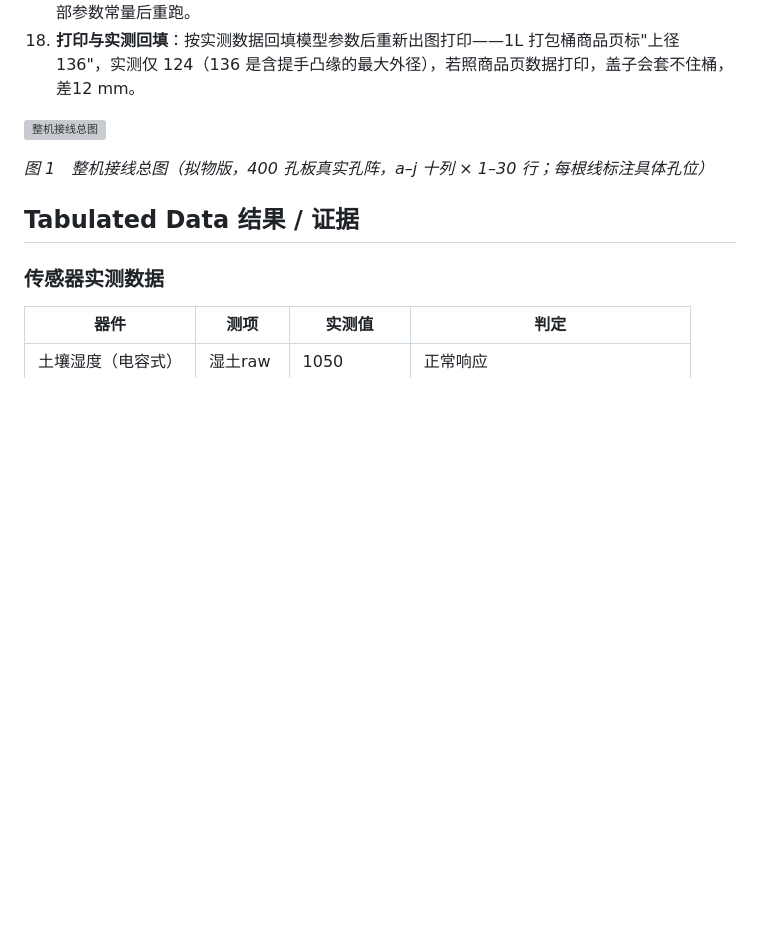
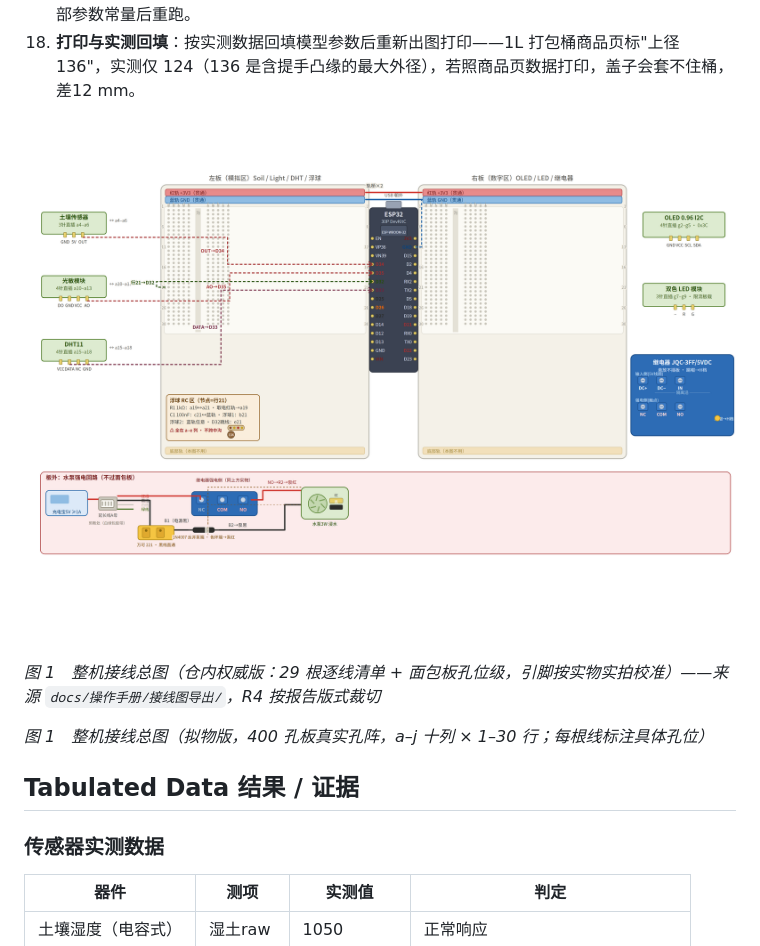
Before and after one commit to huankechong/smart-greenhouse, a Markdown page: docs/报告/智能花房养护站-实验报告_源文.md, the part around the change. Rendered like a GitHub page; pictures changed too: docs/报告/images/01-wiring.png (added); blank space fills up the shorter version; grey boxes are pictures that could not be loaded.

```diff
--- a/docs/报告/智能花房养护站-实验报告_源文.md
+++ b/docs/报告/智能花房养护站-实验报告_源文.md
@@ -113,6 +113,8 @@
 18. **打印与实测回填**：按实测数据回填模型参数后重新出图打印——1L 打包桶商品页标"上径 136"，实测仅 124（136 是含提手凸缘的最大外径），若照商品页数据打印，盖子会套不住桶，差12 mm。
 
 ![整机接线总图](images/01-wiring.png)
+
+*图 1　整机接线总图（仓内权威版：29 根逐线清单 + 面包板孔位级，引脚按实物实拍校准）——来源 `docs/操作手册/接线图导出/`，R4 按报告版式裁切*
 
 *图 1　整机接线总图（拟物版，400 孔板真实孔阵，a–j 十列 × 1–30 行；每根线标注具体孔位）*
 
```
Also changed, not shown: docs/花房4人分工方案_2026-10-20.md (+5 -5 lines).
